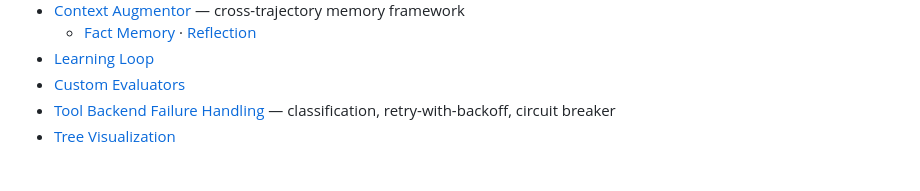
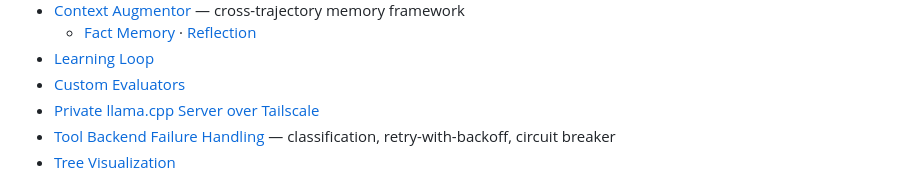
Before and after one commit to xinzhel/lits-llm, a Markdown page: README.md, the part around the change. Rendered like a GitHub page.

Commit message:
Document private llama.cpp server setup

```diff
--- a/README.md
+++ b/README.md
@@ -464,6 +464,7 @@ docs/                    # Documentation
   - [Fact Memory](docs/components/context_augmentor/FACT_MEMORY.md) · [Reflection](docs/components/context_augmentor/REFLECTION.md)
 - [Learning Loop](docs/components/context_augmentor/LEARNING_LOOP.md)
 - [Custom Evaluators](docs/eval/CUSTOM_EVALUATORS.md)
+- [Private llama.cpp Server over Tailscale](docs/lm/LLAMA_CPP_TAILSCALE_SETUP.md)
 - [Tool Backend Failure Handling](docs/components/transitions/TOOL_FAILURE_HANDLING.md) — classification, retry-with-backoff, circuit breaker
 - [Tree Visualization](docs/TREE_VISUALIZATION.md)
 
```
Also changed, not shown: CHANGELOG.md (+5 -0 lines), docs/lm/LLAMA_CPP_TAILSCALE_SETUP.md (added, +136 -0 lines).
